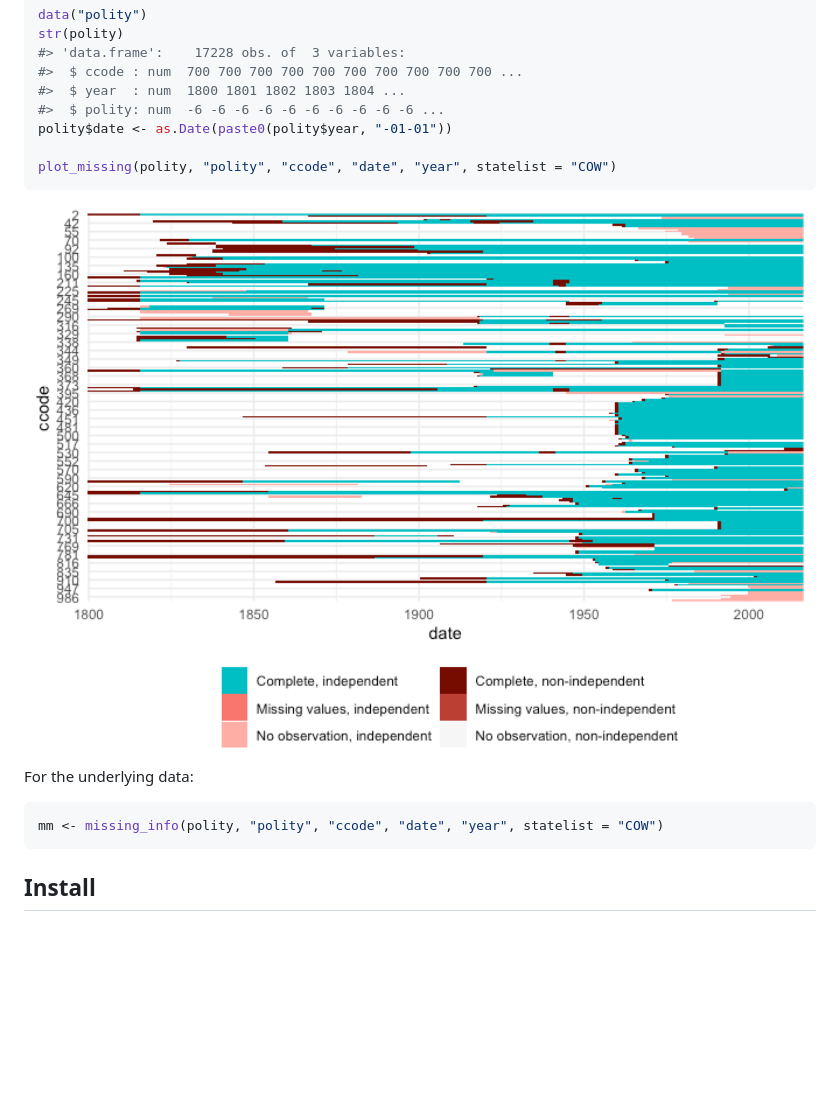
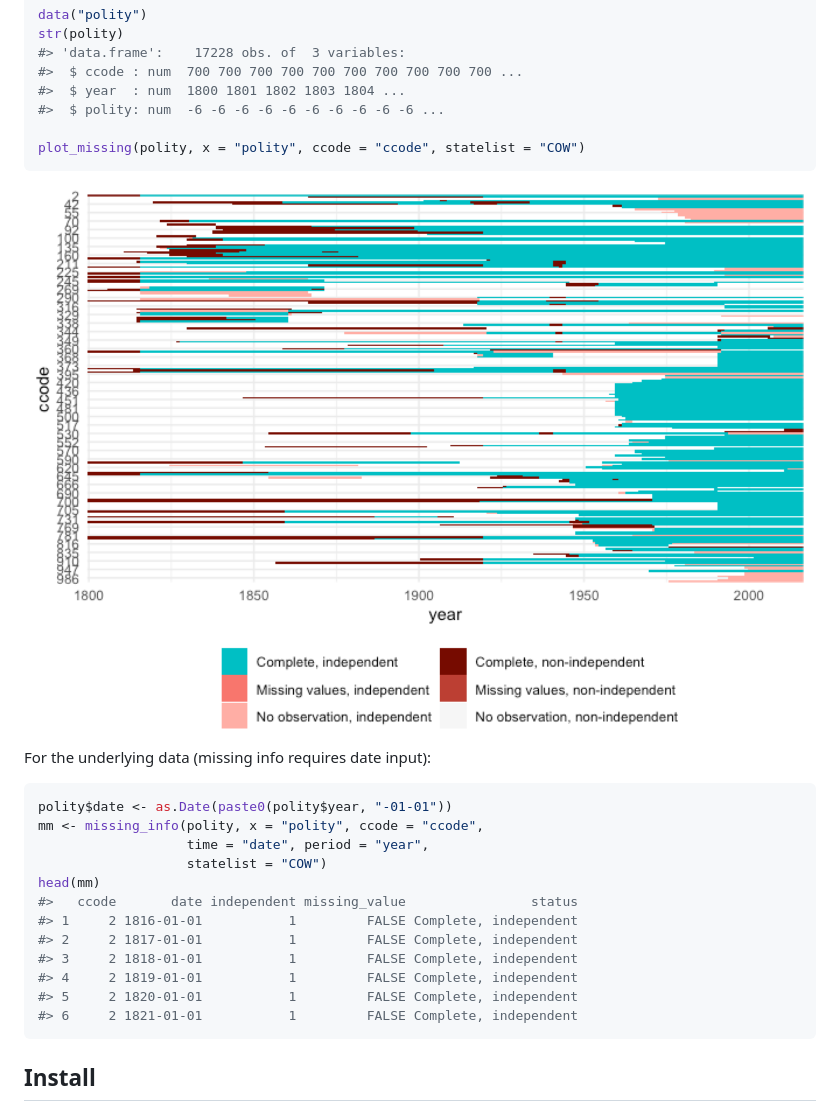
Before and after one commit to andybega/states, a Markdown page: readme.md, the part around the change. Drawn GitHub-style; pictures changed too: man/figures/README-unnamed-chunk-4-1.png; blank space fills up the shorter version.

Commit message:
update plot_missing to match new state panel shortcuts
closes #11, closes #17

````diff
--- a/readme.md
+++ b/readme.md
@@ -82,18 +82,27 @@ str(polity)
 #>  $ ccode : num  700 700 700 700 700 700 700 700 700 700 ...
 #>  $ year  : num  1800 1801 1802 1803 1804 ...
 #>  $ polity: num  -6 -6 -6 -6 -6 -6 -6 -6 -6 -6 ...
-polity$date <- as.Date(paste0(polity$year, "-01-01"))
 
-plot_missing(polity, "polity", "ccode", "date", "year", statelist = "COW")
+plot_missing(polity, x = "polity", ccode = "ccode", statelist = "COW")
 ```
 
 <img src="man/figures/README-unnamed-chunk-4-1.png" width="100%" />
 
-For the underlying
-data:
+For the underlying data (missing info requires date input):
 
 ``` r
-mm <- missing_info(polity, "polity", "ccode", "date", "year", statelist = "COW")
+polity$date <- as.Date(paste0(polity$year, "-01-01"))
+mm <- missing_info(polity, x = "polity", ccode = "ccode",
+                   time = "date", period = "year",
+                   statelist = "COW")
+head(mm)
+#>   ccode       date independent missing_value                status
+#> 1     2 1816-01-01           1         FALSE Complete, independent
+#> 2     2 1817-01-01           1         FALSE Complete, independent
+#> 3     2 1818-01-01           1         FALSE Complete, independent
+#> 4     2 1819-01-01           1         FALSE Complete, independent
+#> 5     2 1820-01-01           1         FALSE Complete, independent
+#> 6     2 1821-01-01           1         FALSE Complete, independent
 ```
 
 ## Install
````
Also changed, not shown: NEWS.md (+3 -0 lines), 8 other files.
